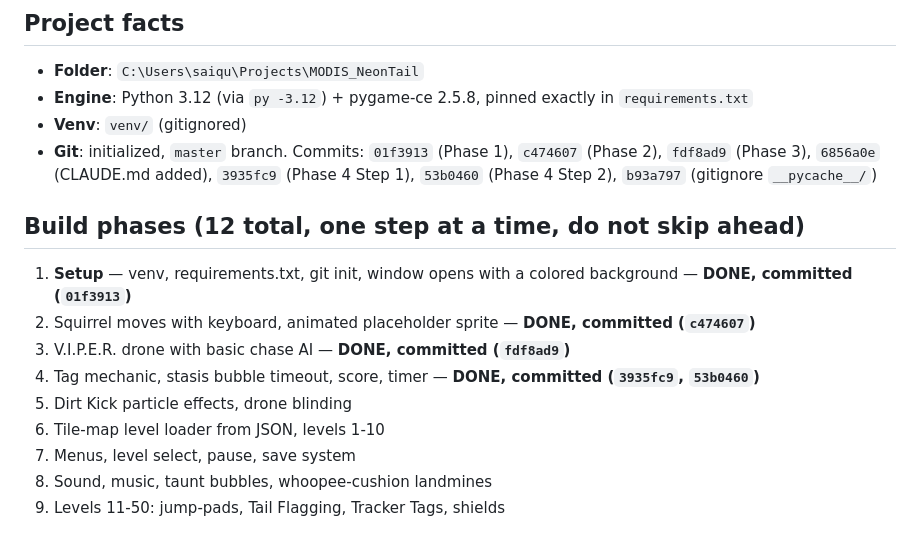
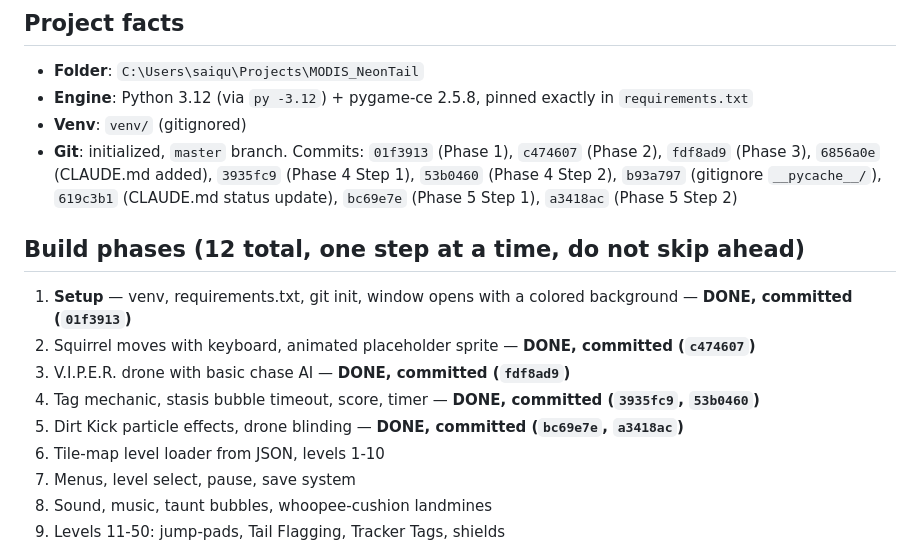
Before and after one commit to saiqulmodi/MODIS_NeonTail, a Markdown page: CLAUDE.md, the part around one of its changes. GitHub-like rendering.

Commit message:
Update CLAUDE.md status log for Phase 5 completion
Co-Authored-By: Claude Sonnet 5 <noreply@anthropic.com>
Claude-Session: https://claude.ai/code/session_018gUr9e9xWiQo7fHxgyjcVw

```diff
--- a/CLAUDE.md
+++ b/CLAUDE.md
@@ -32,7 +32,7 @@ The user's ORIGINAL rules for this project (their own words, condensed) — stil
 - **Folder**: `C:\Users\saiqu\Projects\MODIS_NeonTail`
 - **Engine**: Python 3.12 (via `py -3.12`) + pygame-ce 2.5.8, pinned exactly in `requirements.txt`
 - **Venv**: `venv/` (gitignored)
-- **Git**: initialized, `master` branch. Commits: `01f3913` (Phase 1), `c474607` (Phase 2), `fdf8ad9` (Phase 3), `6856a0e` (CLAUDE.md added), `3935fc9` (Phase 4 Step 1), `53b0460` (Phase 4 Step 2), `b93a797` (gitignore `__pycache__/`)
+- **Git**: initialized, `master` branch. Commits: `01f3913` (Phase 1), `c474607` (Phase 2), `fdf8ad9` (Phase 3), `6856a0e` (CLAUDE.md added), `3935fc9` (Phase 4 Step 1), `53b0460` (Phase 4 Step 2), `b93a797` (gitignore `__pycache__/`), `619c3b1` (CLAUDE.md status update), `bc69e7e` (Phase 5 Step 1), `a3418ac` (Phase 5 Step 2)
 
 ## Build phases (12 total, one step at a time, do not skip ahead)
 
@@ -40,7 +40,7 @@ The user's ORIGINAL rules for this project (their own words, condensed) — stil
 2. Squirrel moves with keyboard, animated placeholder sprite — **DONE, committed (`c474607`)**
 3. V.I.P.E.R. drone with basic chase AI — **DONE, committed (`fdf8ad9`)**
 4. Tag mechanic, stasis bubble timeout, score, timer — **DONE, committed (`3935fc9`, `53b0460`)**
-5. Dirt Kick particle effects, drone blinding
+5. Dirt Kick particle effects, drone blinding — **DONE, committed (`bc69e7e`, `a3418ac`)**
 6. Tile-map level loader from JSON, levels 1-10
 7. Menus, level select, pause, save system
 8. Sound, music, taunt bubbles, whoopee-cushion landmines
```
Also changed, not shown: other parts of CLAUDE.md (+1 -0 lines).
